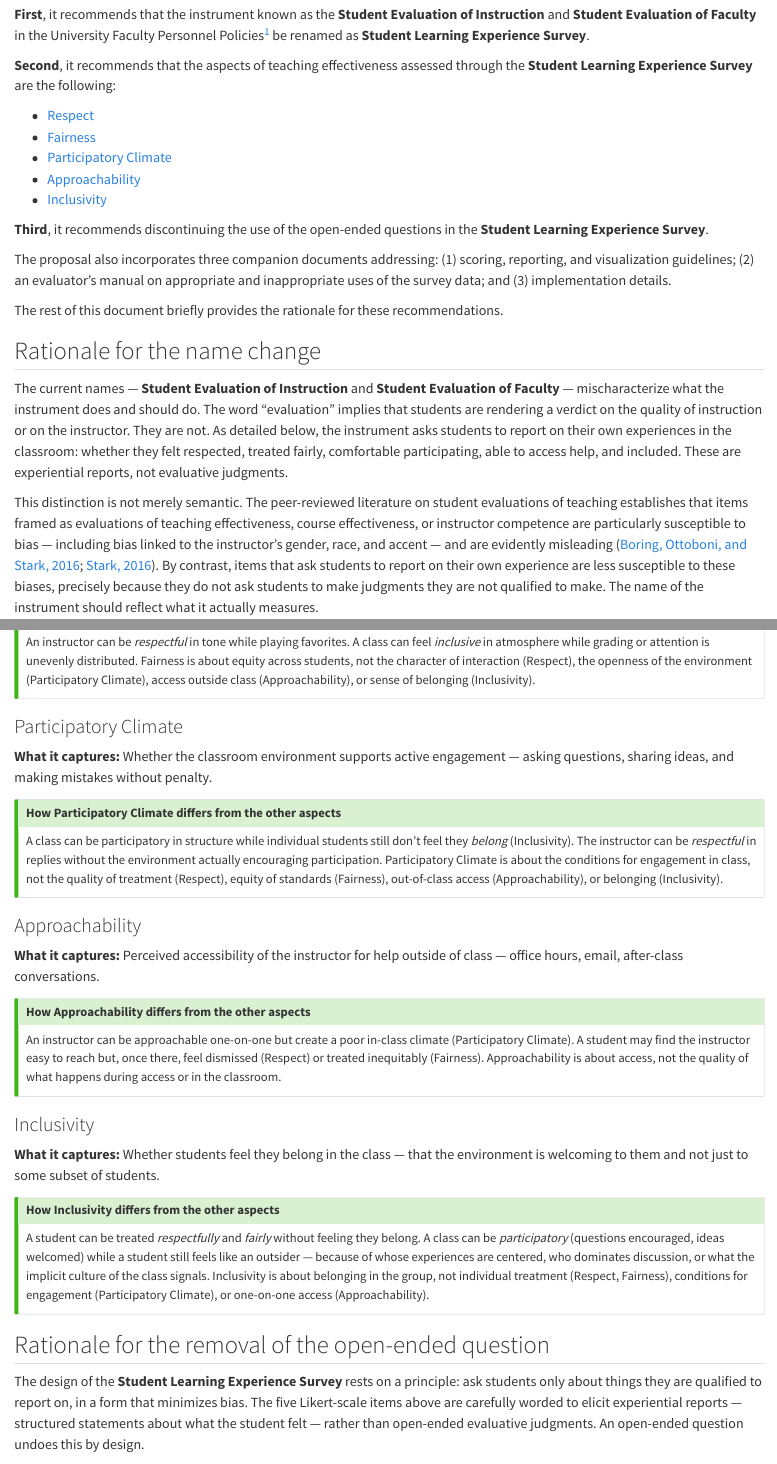
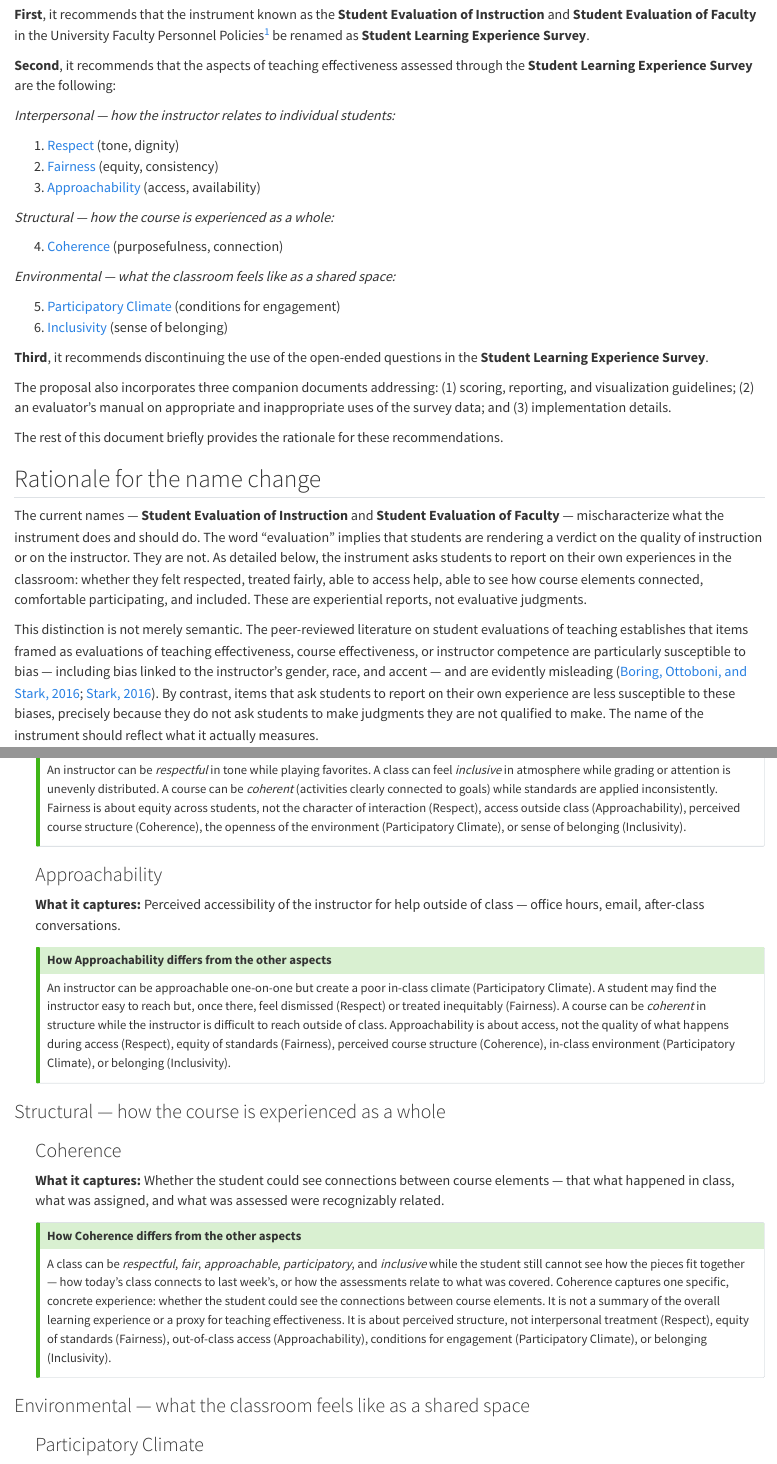
Before and after one commit to eduardo-zambrano/student-learning-experience-survey, a Quarto document (05_New_Committee/Class_Climate_Subdimensions.qmd): the page in a window 1100 px wide, from 330 px down, and a second part further down, joined at a grey line. Rendered offline with R 4.5, knitr and Pandoc in place of Quarto, with nearby package versions.

Commit message:
Add Coherence as sixth aspect, reorganize aspects into three tiers
Introduce Coherence (purposefulness, connection) as a new aspect
capturing whether students can see how course elements connect —
anchored in Dimension 3's "students' views of their learning
experiences" sub-question. Reorganize the six aspects into three
tiers (Interpersonal, Structural, Environmental) with Coherence
placed mid-list to avoid capstone misreading. Update all callout
blocks to cross-reference six aspects, broaden Participatory
Climate to include peer interaction, add Carrie Langner to
contributors, and update five→six throughout all chapters.

Co-Authored-By: Claude Opus 4.6 <noreply@anthropic.com>

```diff
--- a/05_New_Committee/Class_Climate_Subdimensions.qmd
+++ b/05_New_Committee/Class_Climate_Subdimensions.qmd
@@ -13,11 +21,20 @@ The proposal this sub-committee has crafted has three parts.
 
 **Second**, it recommends that the aspects of teaching effectiveness assessed through the **Student Learning Experience Survey** are the following:
 
-- [Respect](#respect)
-- [Fairness](#fairness)
-- [Participatory Climate](#participatory-climate)
-- [Approachability](#approachability)
-- [Inclusivity](#inclusivity)
+*Interpersonal — how the instructor relates to individual students:*
+
+1. [Respect](#respect) (tone, dignity)
+2. [Fairness](#fairness) (equity, consistency)
+3. [Approachability](#approachability) (access, availability)
+
+*Structural — how the course is experienced as a whole:*
+
+4. [Coherence](#coherence) (purposefulness, connection)
+
+*Environmental — what the classroom feels like as a shared space:*
+
+5. [Participatory Climate](#participatory-climate) (conditions for engagement)
+6. [Inclusivity](#inclusivity) (sense of belonging)
 
 **Third**, it recommends discontinuing the use of the open-ended questions in the **Student Learning Experience Survey**.
 
@@ -27,7 +44,7 @@ The rest of this document briefly provides the rationale for these recommendatio
 
 ## Rationale for the name change
 
-The current names — **Student Evaluation of Instruction** and **Student Evaluation of Faculty** — mischaracterize what the instrument does and should do. The word "evaluation" implies that students are rendering a verdict on the quality of instruction or on the instructor. They are not. As detailed below, the instrument asks students to report on their own experiences in the classroom: whether they felt respected, treated fairly, comfortable participating, able to access help, and included. These are experiential reports, not evaluative judgments.
+The current names — **Student Evaluation of Instruction** and **Student Evaluation of Faculty** — mischaracterize what the instrument does and should do. The word "evaluation" implies that students are rendering a verdict on the quality of instruction or on the instructor. They are not. As detailed below, the instrument asks students to report on their own experiences in the classroom: whether they felt respected, treated fairly, able to access help, able to see how course elements connected, comfortable participating, and included. These are experiential reports, not evaluative judgments.
 
 This distinction is not merely semantic. The peer-reviewed literature on student evaluations of teaching establishes that items framed as evaluations of teaching effectiveness, course effectiveness, or instructor competence are particularly susceptible to bias — including bias linked to the instructor's gender, race, and accent — and are evidently misleading ([Boring, Ottoboni, and Stark, 2016](https://www.scienceopen.com/hosted-document?doi=10.14293/S2199-1006.1.SOR-EDU.AETBZC.v1); [Stark, 2016](https://www.tfanet.ca/wp-content/uploads/2018/11/Stark_report.pdf)). By contrast, items that ask students to report on their own experience are less susceptible to these biases, precisely because they do not ask students to make judgments they are not qualified to make. The name of the instrument should reflect what it actually measures.
 
@@ -86,15 +107,7 @@ An instructor can be *fair* (same rules for everyone) yet dismissive in manner.
 **What it captures:** Equitable treatment and consistent application of standards — no favoritism, no differential enforcement of expectations.
 
 ::: {.callout-tip collapse="true" title="How Fairness differs from the other aspects"}
-An instructor can be *respectful* in tone while playing favorites. A class can feel *inclusive* in atmosphere while grading or attention is unevenly distributed. Fairness is about equity across students, not the character of interaction (Respect), the openness of the environment (Participatory Climate), access outside class (Approachability), or sense of belonging (Inclusivity).
-:::
-
-### Participatory Climate
-
-**What it captures:** Whether the classroom environment supports active engagement — asking questions, sharing ideas, and making mistakes without penalty.
-
-::: {.callout-tip collapse="true" title="How Participatory Climate differs from the other aspects"}
-A class can be participatory in structure while individual students still don't feel they *belong* (Inclusivity). The instructor can be *respectful* in replies without the environment actually encouraging participation. Participatory Climate is about the conditions for engagement in class, not the quality of treatment (Respect), equity of standards (Fairness), out-of-class access (Approachability), or belonging (Inclusivity).
+An instructor can be *respectful* in tone while playing favorites. A class can feel *inclusive* in atmosphere while grading or attention is unevenly distributed. A course can be *coherent* (activities clearly connected to goals) while standards are applied inconsistently. Fairness is about equity across students, not the character of interaction (Respect), access outside class (Approachability), perceived course structure (Coherence), the openness of the environment (Participatory Climate), or sense of belonging (Inclusivity).
 :::
 
 ### Approachability
@@ -102,4 +115,27 @@ A class can be participatory in structure while individual students still don't
 **What it captures:** Perceived accessibility of the instructor for help outside of class — office hours, email, after-class conversations.
 
 ::: {.callout-tip collapse="true" title="How Approachability differs from the other aspects"}
-An instructor can be approachable one-on-one but create a poor in-class climate (Participatory Climate). A student may find the instructor easy to reach but, once there, feel dismissed (Respect) or treated inequitably (Fairness). Approachability is about access, not the quality of what happens during access or in the classroom.
+An instructor can be approachable one-on-one but create a poor in-class climate (Participatory Climate). A student may find the instructor easy to reach but, once there, feel dismissed (Respect) or treated inequitably (Fairness). A course can be *coherent* in structure while the instructor is difficult to reach outside of class. Approachability is about access, not the quality of what happens during access (Respect), equity of standards (Fairness), perceived course structure (Coherence), in-class environment (Participatory Climate), or belonging (Inclusivity).
+:::
+
+:::
+
+### Structural — how the course is experienced as a whole {.unnumbered}
+
+::: {.tier-group}
+
+### Coherence
+
+**What it captures:** Whether the student could see connections between course elements — that what happened in class, what was assigned, and what was assessed were recognizably related.
+
+::: {.callout-tip collapse="true" title="How Coherence differs from the other aspects"}
+A class can be *respectful*, *fair*, *approachable*, *participatory*, and *inclusive* while the student still cannot see how the pieces fit together — how today's class connects to last week's, or how the assessments relate to what was covered. Coherence captures one specific, concrete experience: whether the student could see the connections between course elements. It is not a summary of the overall learning experience or a proxy for teaching effectiveness. It is about perceived structure, not interpersonal treatment (Respect), equity of standards (Fairness), out-of-class access (Approachability), conditions for engagement (Participatory Climate), or belonging (Inclusivity).
+:::
+
+:::
+
+### Environmental — what the classroom feels like as a shared space {.unnumbered}
+
+::: {.tier-group}
+
+### Participatory Climate
@@ -110,12 +151,14 @@ An instructor can be approachable one-on-one but create a poor in-class climate
 **What it captures:** Whether students feel they belong in the class — that the environment is welcoming to them and not just to some subset of students.
 
 ::: {.callout-tip collapse="true" title="How Inclusivity differs from the other aspects"}
-A student can be treated *respectfully* and *fairly* without feeling they belong. A class can be *participatory* (questions encouraged, ideas welcomed) while a student still feels like an outsider — because of whose experiences are centered, who dominates discussion, or what the implicit culture of the class signals. Inclusivity is about belonging in the group, not individual treatment (Respect, Fairness), conditions for engagement (Participatory Climate), or one-on-one access (Approachability).
+A student can be treated *respectfully* and *fairly* without feeling they belong. A class can be *participatory* (questions encouraged, ideas welcomed) while a student still feels like an outsider — because of whose experiences are centered, who dominates discussion, or what the implicit culture of the class signals. A course can be *coherent* (activities connect, expectations are clear) while a student feels the class was not designed with them in mind. Inclusivity is about belonging in the group, not individual treatment (Respect, Fairness), one-on-one access (Approachability), perceived course structure (Coherence), or conditions for engagement (Participatory Climate).
+:::
+
 :::
 
 ## Rationale for the removal of the open-ended question
 
-The design of the **Student Learning Experience Survey** rests on a principle: ask students only about things they are qualified to report on, in a form that minimizes bias. The five Likert-scale items above are carefully worded to elicit experiential reports — structured statements about what the student felt — rather than open-ended evaluative judgments. An open-ended question undoes this by design.
+The design of the **Student Learning Experience Survey** rests on a principle: ask students only about things they are qualified to report on, in a form that minimizes bias. The six Likert-scale items above are carefully worded to elicit experiential reports — structured statements about what the student felt — rather than open-ended evaluative judgments. An open-ended question undoes this by design.
 
 ::: {.callout-warning collapse="false" title="Open-ended comments reintroduce exactly the biases the instrument is built to exclude"}
 When given an unstructured prompt, students are free to comment on anything — teaching effectiveness, grading leniency, course organization, the instructor's appearance, accent, or personality — all topics the literature identifies as particularly susceptible to bias ([Boring, Ottoboni, and Stark, 2016](https://www.scienceopen.com/hosted-document?doi=10.14293/S2199-1006.1.SOR-EDU.AETBZC.v1)). The structured Likert items constrain responses to experiential reports about class climate; an open-ended field removes that constraint entirely.
```
Also changed, not shown: 05_New_Committee/Implementation_Best_Practices.qmd (+2 -2 lines), 05_New_Committee/index.qmd (+1 -1 lines), 05_New_Committee/Class_Climate_Subdimensions.qmd (25 more changed lines).
